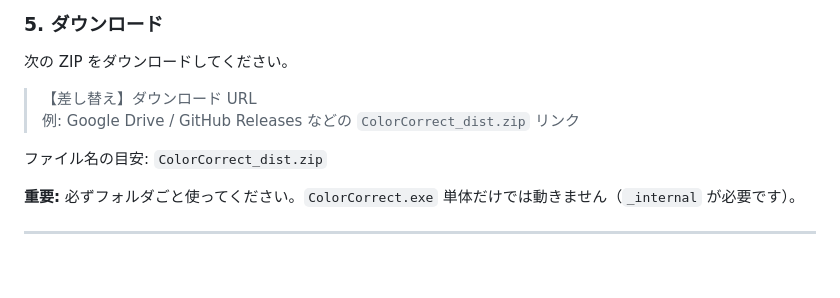
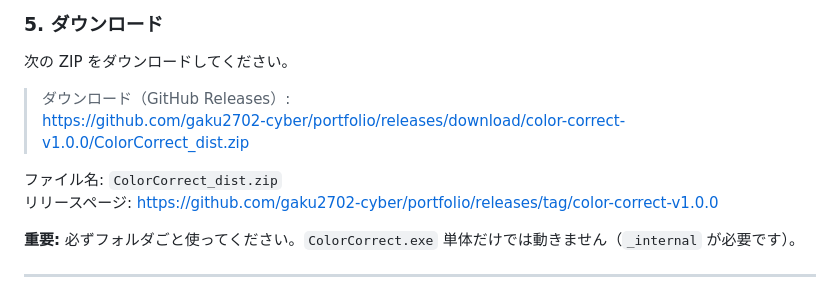
Before and after one commit to gaku2702-cyber/portfolio, a Markdown page: color_correct/note_article.md, the part around the change. Rendered like a GitHub page; blank space fills up the shorter version.

Commit message:
note原稿のダウンロードURLをGitHub Releasesに差し替える
Co-authored-by: Cursor <cursoragent@cursor.com>

```diff
--- a/color_correct/note_article.md
+++ b/color_correct/note_article.md
@@ -111,10 +111,11 @@ Adobe／Photoshop の公式ツールではありません。デスクトップ
 
 次の ZIP をダウンロードしてください。
 
-> 【差し替え】ダウンロード URL
-> 例: Google Drive / GitHub Releases などの `ColorCorrect_dist.zip` リンク
+> ダウンロード（GitHub Releases）:
+> https://github.com/gaku2702-cyber/portfolio/releases/download/color-correct-v1.0.0/ColorCorrect_dist.zip
 
-ファイル名の目安: `ColorCorrect_dist.zip`
+ファイル名: `ColorCorrect_dist.zip`
+リリースページ: https://github.com/gaku2702-cyber/portfolio/releases/tag/color-correct-v1.0.0
 
 **重要:** 必ずフォルダごと使ってください。`ColorCorrect.exe` 単体だけでは動きません（`_internal` が必要です）。
 
```
